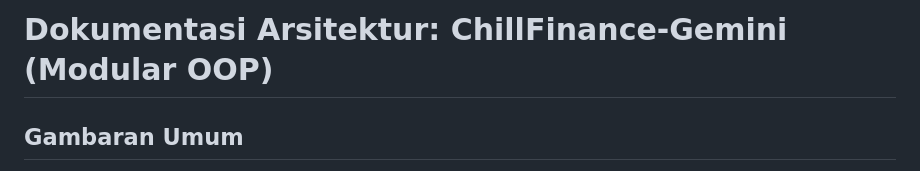
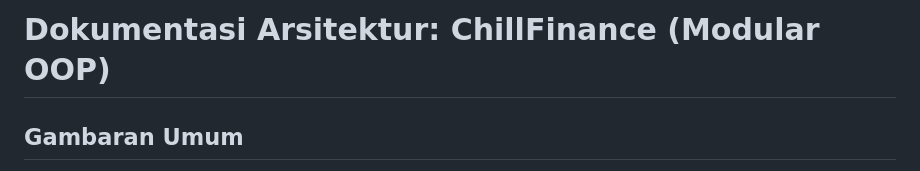
Before and after one commit to Castys/chillfinance, a Markdown page: README.md, the part around the change. GitHub-like rendering.

```diff
--- a/README.md
+++ b/README.md
@@ -1,4 +1,4 @@
-# Dokumentasi Arsitektur: ChillFinance-Gemini (Modular OOP)
+# Dokumentasi Arsitektur: ChillFinance (Modular OOP)
 
 ## Gambaran Umum
 
```
